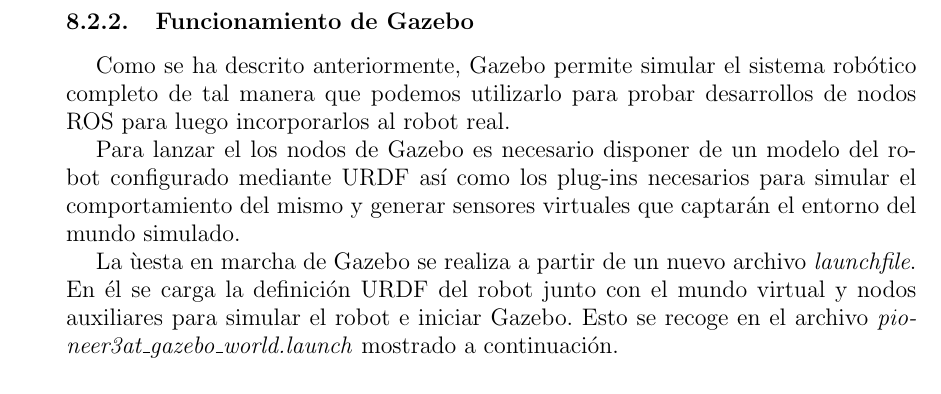
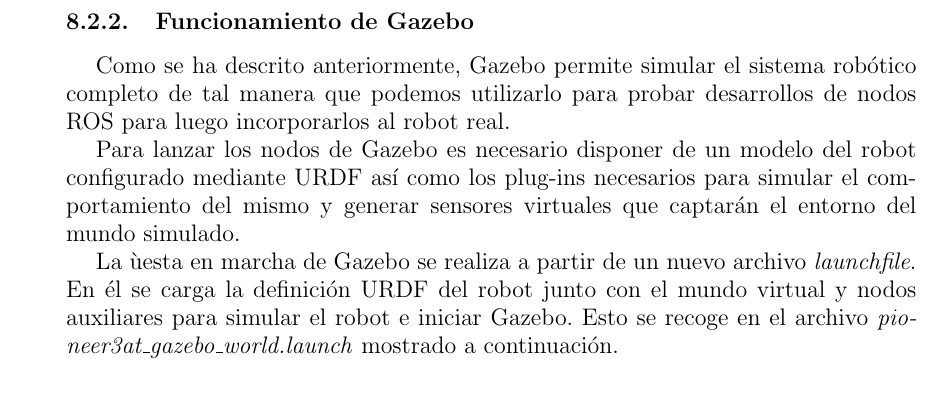
Before and after one commit to danimtb/TFG_pioneer3at, a LaTeX thesis (TFG.tex, which reads capitulos/simulacion.tex): part of page 132 of 176, cut so that both start at the same text. Compiled offline with pdfLaTeX; the source files are stored in an older character set and shown here as Unicode.

Commit message:
txs auto checkin

```diff
--- a/capitulos/simulacion.tex
+++ b/capitulos/simulacion.tex
@@ -108,7 +108,7 @@
 \subsection{Funcionamiento de Gazebo}
 Como se ha descrito anteriormente, Gazebo permite simular el sistema robótico completo de tal manera que podemos utilizarlo para probar desarrollos de nodos ROS para luego incorporarlos al robot real.
 
-Para lanzar el los nodos de Gazebo es necesario disponer de un modelo del robot configurado mediante URDF así como los plug-ins necesarios para simular el comportamiento del mismo y generar sensores virtuales que captarán el entorno del mundo simulado.
+Para lanzar los nodos de Gazebo es necesario disponer de un modelo del robot configurado mediante URDF así como los plug-ins necesarios para simular el comportamiento del mismo y generar sensores virtuales que captarán el entorno del mundo simulado.
 
 La ùesta en marcha de Gazebo se realiza a partir de un nuevo archivo \textit{launchfile}. En él se carga la definición URDF del robot junto con el mundo virtual y nodos auxiliares para simular el robot e iniciar Gazebo. Esto se recoge en el archivo \textit{pioneer3at\_gazebo\_world.launch} mostrado a continuación.
 
```
